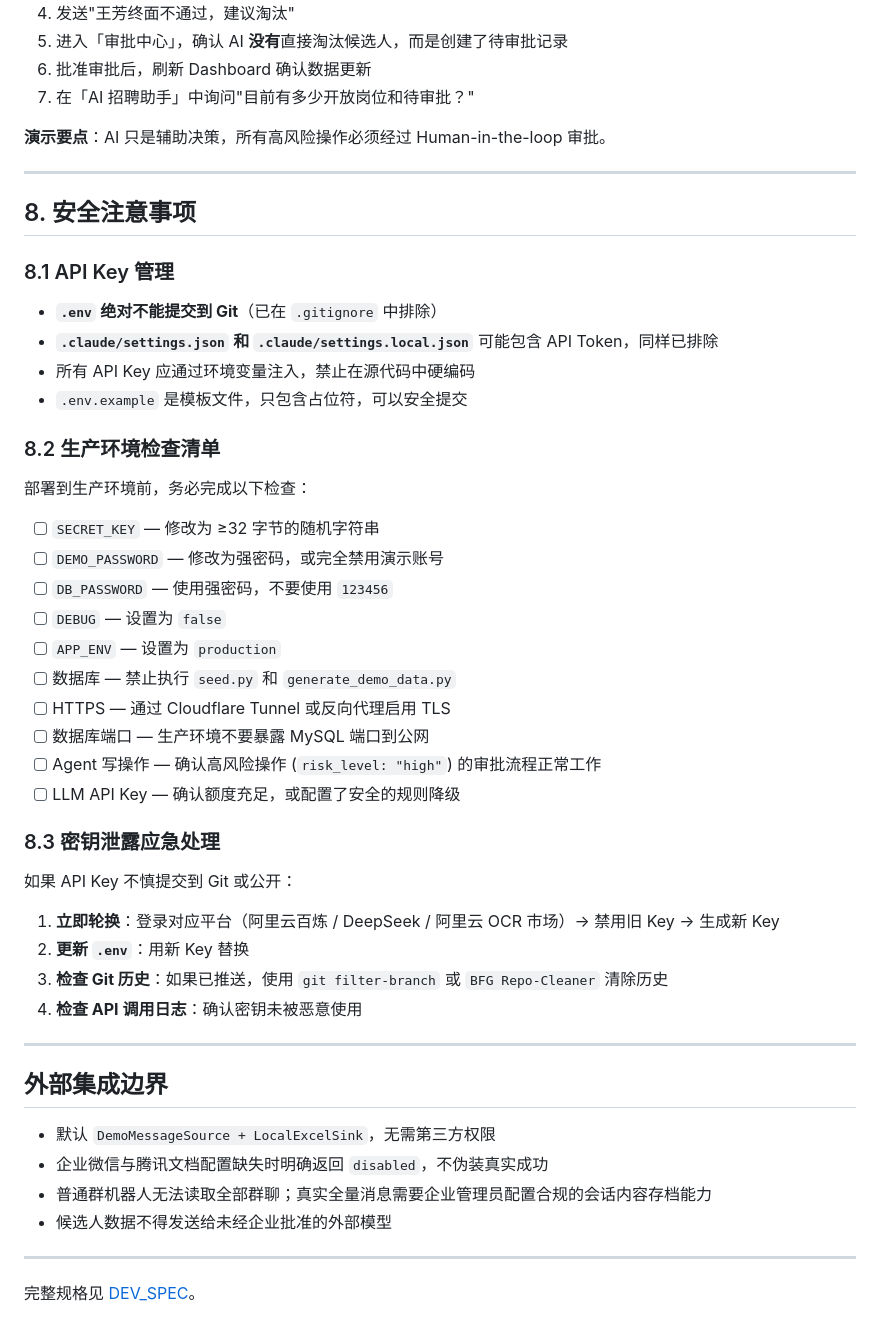
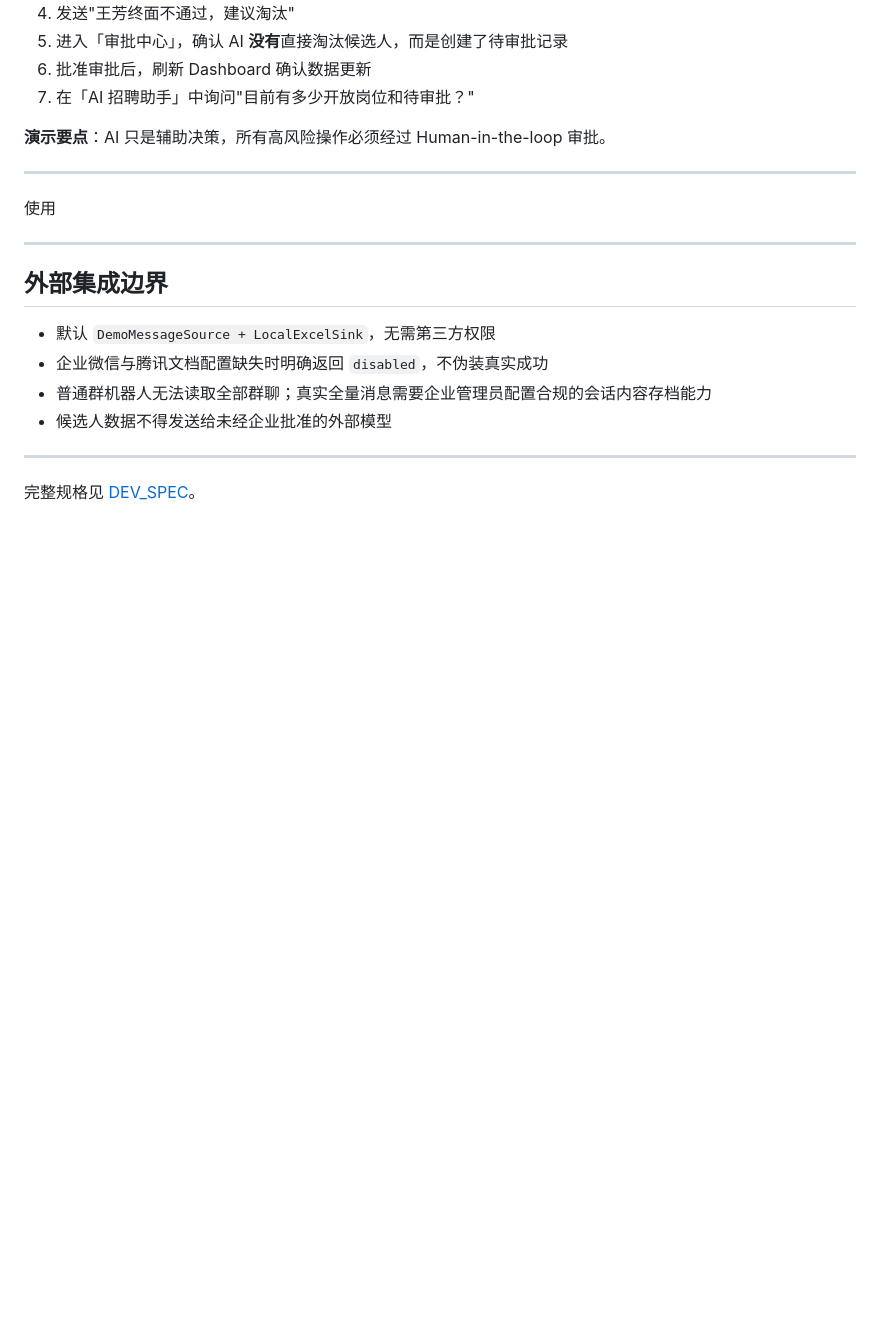
Before and after one commit to azheng778/-recruitflow, a Markdown page: README.md, the part around the change. Rendered like a GitHub page; blank space fills up the shorter version.

```diff
--- a/README.md
+++ b/README.md
@@ -567,38 +567,7 @@ docker compose up --build
 
 ---
 
-## 8. 安全注意事项
-
-### 8.1 API Key 管理
-
-- **`.env` 绝对不能提交到 Git**（已在 `.gitignore` 中排除）
-- **`.claude/settings.json` 和 `.claude/settings.local.json`** 可能包含 API Token，同样已排除
-- 所有 API Key 应通过环境变量注入，禁止在源代码中硬编码
-- `.env.example` 是模板文件，只包含占位符，可以安全提交
-
-### 8.2 生产环境检查清单
-
-部署到生产环境前，务必完成以下检查：
-
-- [ ] `SECRET_KEY` — 修改为 ≥32 字节的随机字符串
-- [ ] `DEMO_PASSWORD` — 修改为强密码，或完全禁用演示账号
-- [ ] `DB_PASSWORD` — 使用强密码，不要使用 `123456`
-- [ ] `DEBUG` — 设置为 `false`
-- [ ] `APP_ENV` — 设置为 `production`
-- [ ] 数据库 — 禁止执行 `seed.py` 和 `generate_demo_data.py`
-- [ ] HTTPS — 通过 Cloudflare Tunnel 或反向代理启用 TLS
-- [ ] 数据库端口 — 生产环境不要暴露 MySQL 端口到公网
-- [ ] Agent 写操作 — 确认高风险操作 (`risk_level: "high"`) 的审批流程正常工作
-- [ ] LLM API Key — 确认额度充足，或配置了安全的规则降级
-
-### 8.3 密钥泄露应急处理
-
-如果 API Key 不慎提交到 Git 或公开：
-
-1. **立即轮换**：登录对应平台（阿里云百炼 / DeepSeek / 阿里云 OCR 市场）→ 禁用旧 Key → 生成新 Key
-2. **更新 `.env`**：用新 Key 替换
-3. **检查 Git 历史**：如果已推送，使用 `git filter-branch` 或 `BFG Repo-Cleaner` 清除历史
-4. **检查 API 调用日志**：确认密钥未被恶意使用
+使用
 
 ---
 
```
